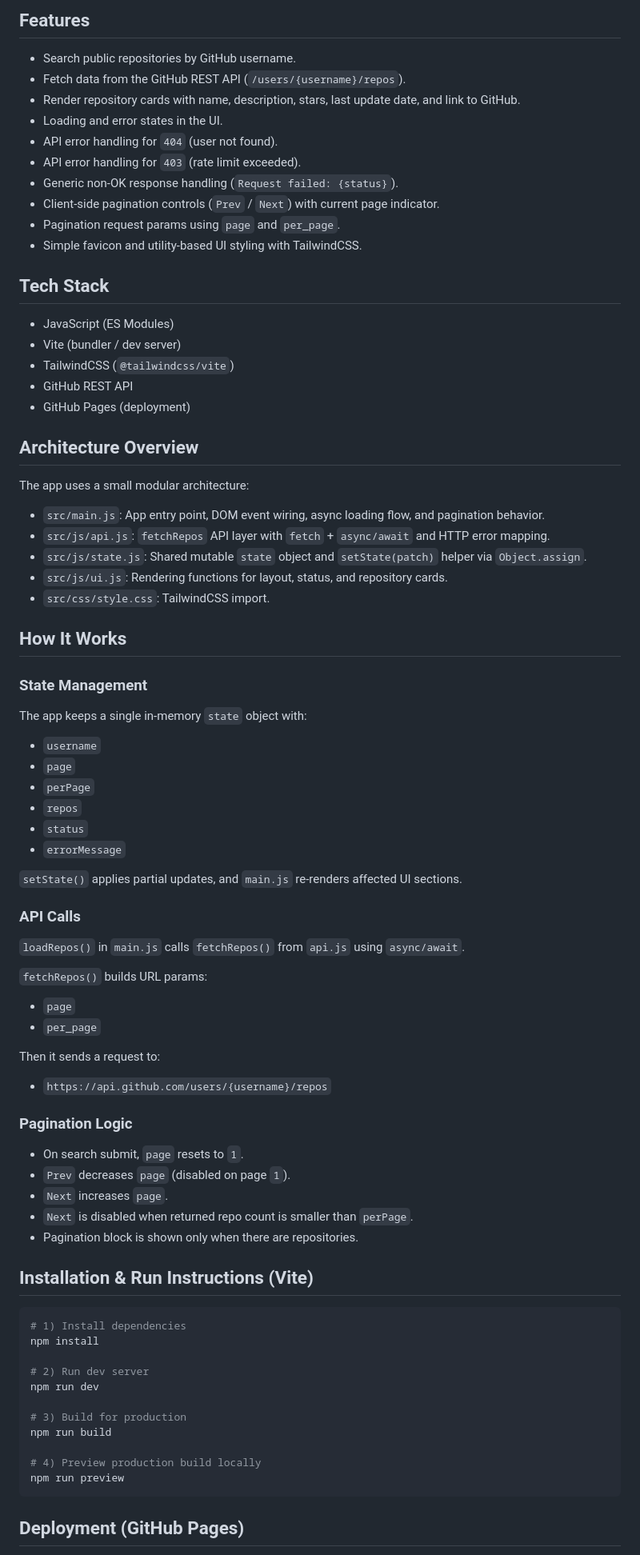
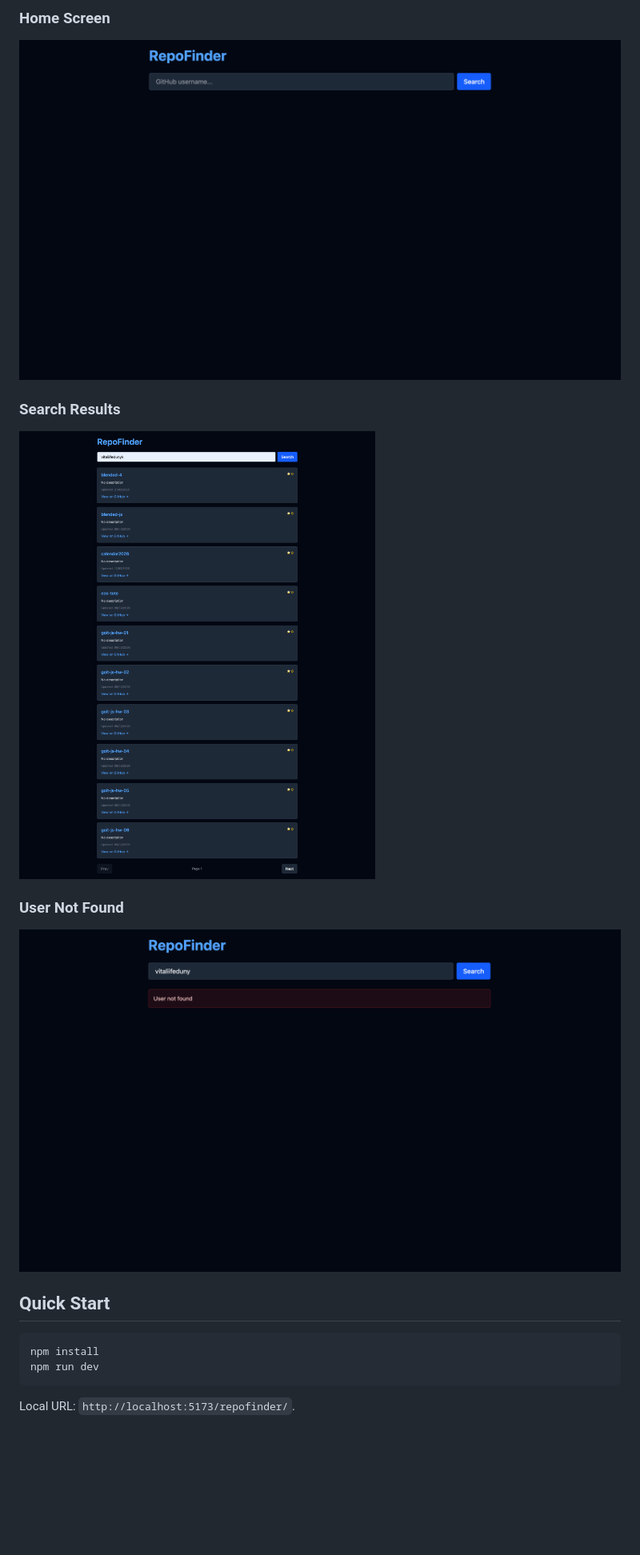
Before and after one commit to vitaliifedunyk/repofinder, a Markdown page: README.md, the part around one of its changes. Shown at 80% size. Drawn GitHub-style; pictures changed too: docs/screenshots/error-screen.png (added), docs/screenshots/home-screen.png (added), docs/screenshots/results-screen.png (added); blank space fills up the shorter version.

Commit message:
add screenshots to readme

````diff
--- a/README.md
+++ b/README.md
@@ -12,86 +15,19 @@ The project focuses on clean async data fetching, basic state handling, and simp
 
-## Features
+### Home Screen
+![Home screen](docs/screenshots/home-screen.png)
 
-- Search public repositories by GitHub username.
-- Fetch data from the GitHub REST API (`/users/{username}/repos`).
-- Render repository cards with name, description, stars, last update date, and link to GitHub.
-- Loading and error states in the UI.
-- API error handling for `404` (user not found).
-- API error handling for `403` (rate limit exceeded).
-- Generic non-OK response handling (`Request failed: {status}`).
-- Client-side pagination controls (`Prev` / `Next`) with current page indicator.
-- Pagination request params using `page` and `per_page`.
-- Simple favicon and utility-based UI styling with TailwindCSS.
+### Search Results
+![Search results](docs/screenshots/results-screen.png)
 
-## Tech Stack
+### User Not Found
+![User not found](docs/screenshots/error-screen.png)
 
-- JavaScript (ES Modules)
-- Vite (bundler / dev server)
-- TailwindCSS (`@tailwindcss/vite`)
-- GitHub REST API
-- GitHub Pages (deployment)
-
-## Architecture Overview
-
-The app uses a small modular architecture:
-
-- `src/main.js`: App entry point, DOM event wiring, async loading flow, and pagination behavior.
-- `src/js/api.js`: `fetchRepos` API layer with `fetch` + `async/await` and HTTP error mapping.
-- `src/js/state.js`: Shared mutable `state` object and `setState(patch)` helper via `Object.assign`.
-- `src/js/ui.js`: Rendering functions for layout, status, and repository cards.
-- `src/css/style.css`: TailwindCSS import.
-
-## How It Works
-
-### State Management
-
-The app keeps a single in-memory `state` object with:
-
-- `username`
-- `page`
-- `perPage`
-- `repos`
-- `status`
-- `errorMessage`
-
-`setState()` applies partial updates, and `main.js` re-renders affected UI sections.
-
-### API Calls
-
-`loadRepos()` in `main.js` calls `fetchRepos()` from `api.js` using `async/await`.
-
-`fetchRepos()` builds URL params:
-
-- `page`
-- `per_page`
-
-Then it sends a request to:
-
-- `https://api.github.com/users/{username}/repos`
-
-### Pagination Logic
-
-- On search submit, `page` resets to `1`.
-- `Prev` decreases `page` (disabled on page `1`).
-- `Next` increases `page`.
-- `Next` is disabled when returned repo count is smaller than `perPage`.
-- Pagination block is shown only when there are repositories.
-
-## Installation & Run Instructions (Vite)
+## Quick Start
 
 ```bash
-# 1) Install dependencies
 npm install
-
-# 2) Run dev server
 npm run dev
-
-# 3) Build for production
-npm run build
-
-# 4) Preview production build locally
-npm run preview
 ```
 
-## Deployment (GitHub Pages)
+Local URL: `http://localhost:5173/repofinder/`.
 
````
Also changed, not shown: other parts of README.md (+28 -23 lines).
